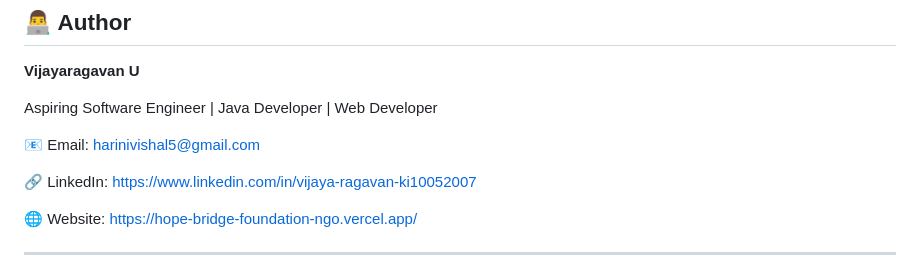
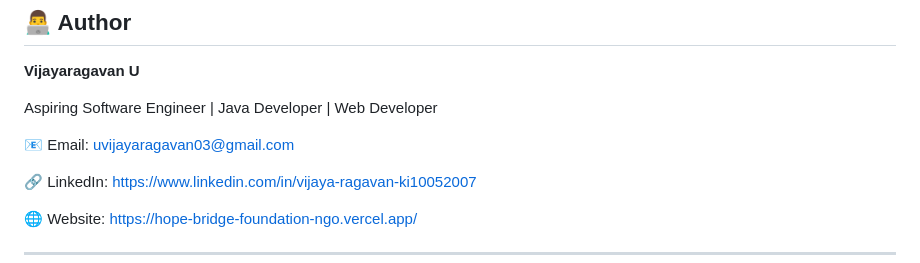
Before and after one commit to vijayaragavan-dev/HopeBridge_Foundation_NGO, a Markdown page: README.md, the part around the change. Drawn GitHub-style.

Commit message:
Update email address in README.md

```diff
--- a/README.md
+++ b/README.md
@@ -161,7 +161,7 @@ The project is fully functional, responsive, and deployed successfully.
 
 Aspiring Software Engineer | Java Developer | Web Developer
 
-📧 Email: [harinivishal5@gmail.com](mailto:uvijayaragavan03@gmail.com)
+📧 Email: [uvijayaragavan03@gmail.com](mailto:uvijayaragavan03@gmail.com)
 
 🔗 LinkedIn: https://www.linkedin.com/in/vijaya-ragavan-ki10052007
 
```
